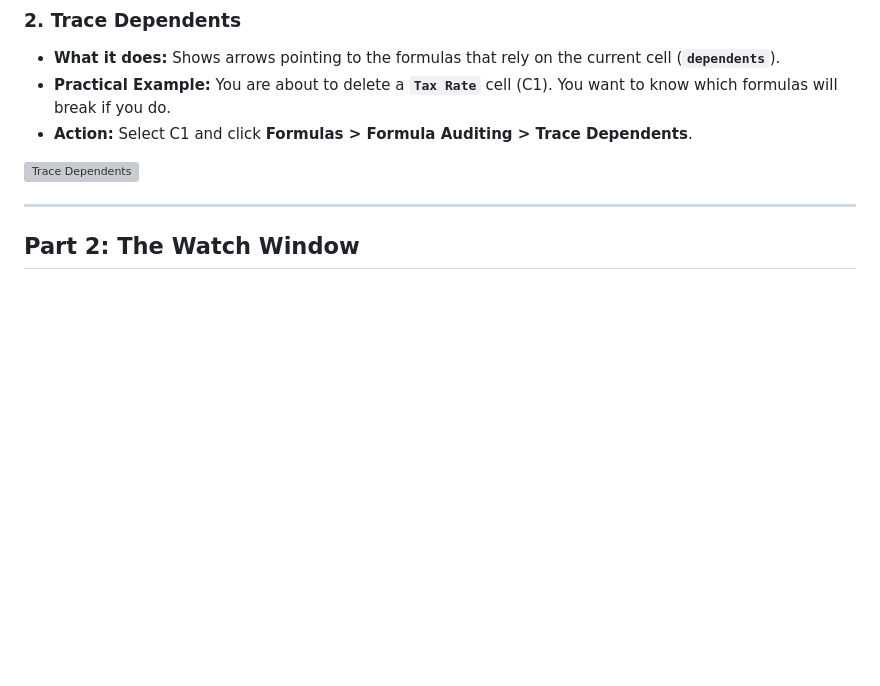
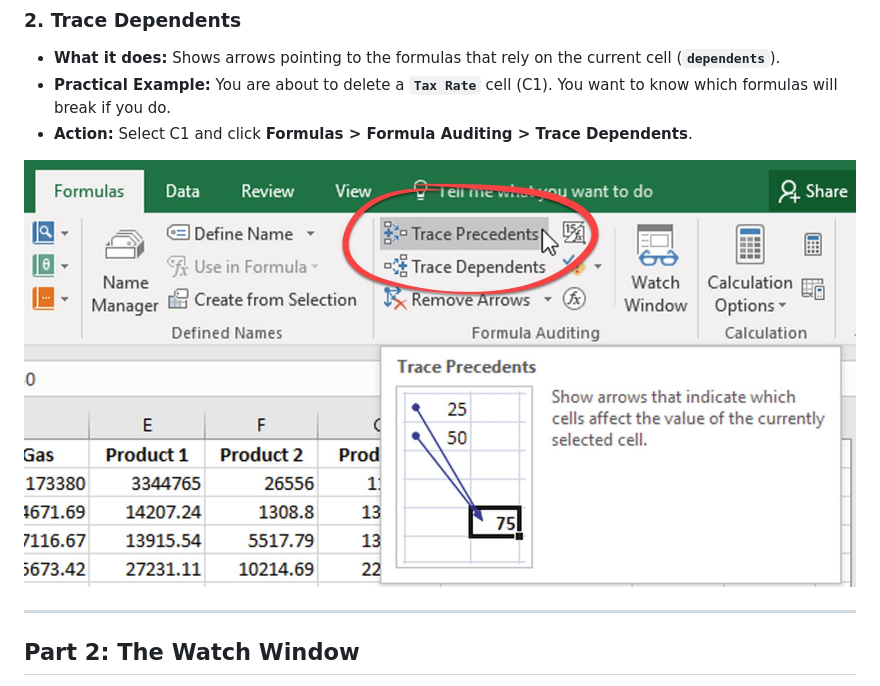
Before and after one commit to scripts-and-tables/excel-expert-course-mo-211, a Markdown page: 03-advanced-formulas-and-macro/3.7-troubleshoot-formulas.md, the part around the change. Rendered like a GitHub page; blank space fills up the shorter version; grey boxes are pictures that could not be loaded.

```diff
--- a/03-advanced-formulas-and-macro/3.7-troubleshoot-formulas.md
+++ b/03-advanced-formulas-and-macro/3.7-troubleshoot-formulas.md
@@ -23,7 +23,7 @@ Go to the **Formulas** tab on the Ribbon and look for the **Formula Auditing** g
 * **Practical Example:** You are about to delete a **`Tax Rate`** cell (C1). You want to know which formulas will break if you do.
 * **Action:** Select C1 and click **Formulas > Formula Auditing > Trace Dependents**.
 
-![Trace Dependents](src/trace-depend.jpg)
+![Trace Dependents](../src/trace-depend.jpg)
 
 ---
 
```
